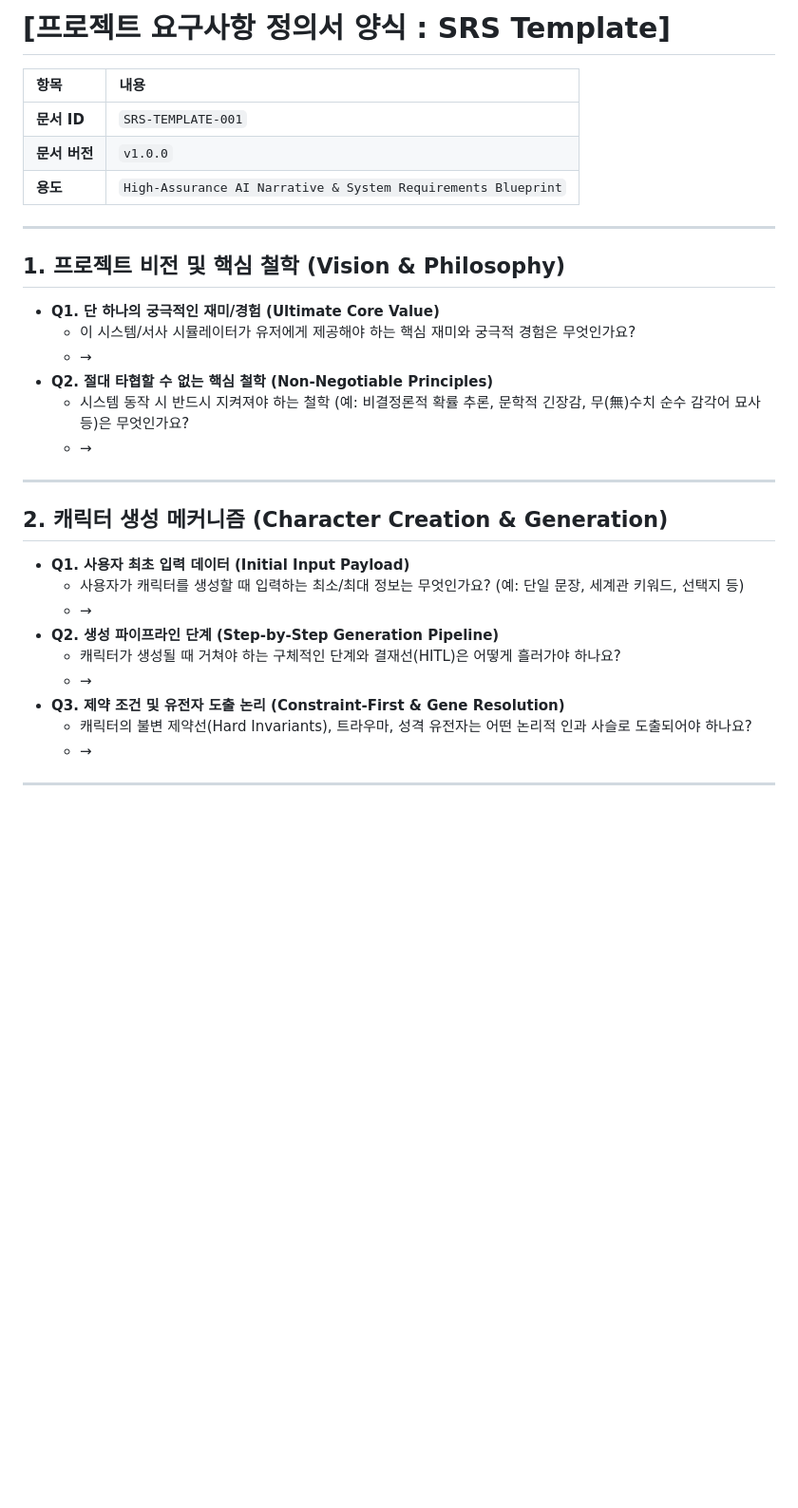
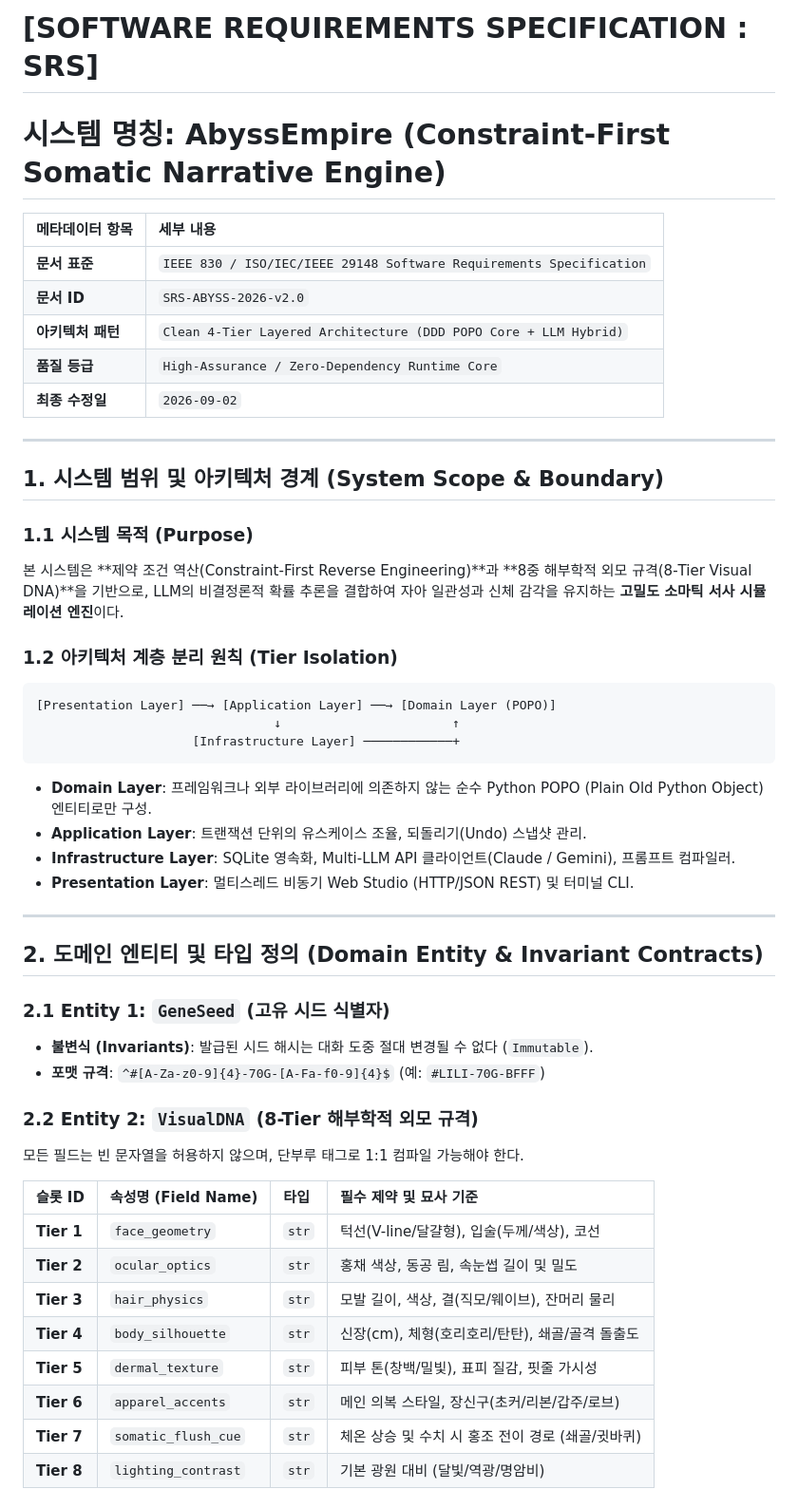
Before and after one commit to jinseobhong/Antigravity-Python-StarterKit, a Markdown page: docs/REQUIREMENTS_SPECIFICATION_TEMPLATE.md, the part around one of its changes. Shown at 95% size. Drawn GitHub-style; blank space fills up the shorter version.

````diff
--- a/docs/REQUIREMENTS_SPECIFICATION_TEMPLATE.md
+++ b/docs/REQUIREMENTS_SPECIFICATION_TEMPLATE.md
@@ -1,30 +1,51 @@
-# [프로젝트 요구사항 정의서 양식 : SRS Template]
+# [SOFTWARE REQUIREMENTS SPECIFICATION : SRS]
+# 시스템 명칭: AbyssEmpire (Constraint-First Somatic Narrative Engine)
 
-| 항목 | 내용 |
+| 메타데이터 항목 | 세부 내용 |
 | :--- | :--- |
-| **문서 ID** | `SRS-TEMPLATE-001` |
-| **문서 버전** | `v1.0.0` |
-| **용도** | `High-Assurance AI Narrative & System Requirements Blueprint` |
+| **문서 표준** | `IEEE 830 / ISO/IEC/IEEE 29148 Software Requirements Specification` |
+| **문서 ID** | `SRS-ABYSS-2026-v2.0` |
+| **아키텍처 패턴** | `Clean 4-Tier Layered Architecture (DDD POPO Core + LLM Hybrid)` |
+| **품질 등급** | `High-Assurance / Zero-Dependency Runtime Core` |
+| **최종 수정일** | `2026-09-02` |
 
 ---
 
-## 1. 프로젝트 비전 및 핵심 철학 (Vision & Philosophy)
-- **Q1. 단 하나의 궁극적인 재미/경험 (Ultimate Core Value)**
-  - 이 시스템/서사 시뮬레이터가 유저에게 제공해야 하는 핵심 재미와 궁극적 경험은 무엇인가요?
-  - →
-- **Q2. 절대 타협할 수 없는 핵심 철학 (Non-Negotiable Principles)**
-  - 시스템 동작 시 반드시 지켜져야 하는 철학 (예: 비결정론적 확률 추론, 문학적 긴장감, 무(無)수치 순수 감각어 묘사 등)은 무엇인가요?
-  - →
+## 1. 시스템 범위 및 아키텍처 경계 (System Scope & Boundary)
+
+### 1.1 시스템 목적 (Purpose)
+본 시스템은 **제약 조건 역산(Constraint-First Reverse Engineering)**과 **8중 해부학적 외모 규격(8-Tier Visual DNA)**을 기반으로, LLM의 비결정론적 확률 추론을 결합하여 자아 일관성과 신체 감각을 유지하는 **고밀도 소마틱 서사 시뮬레이션 엔진**이다.
+
+### 1.2 아키텍처 계층 분리 원칙 (Tier Isolation)
+```text
+[Presentation Layer] ──→ [Application Layer] ──→ [Domain Layer (POPO)]
+                                ↓                       ↑
+                     [Infrastructure Layer] ────────────+
+```
+- **Domain Layer**: 프레임워크나 외부 라이브러리에 의존하지 않는 순수 Python POPO (Plain Old Python Object) 엔티티로만 구성.
+- **Application Layer**: 트랜잭션 단위의 유스케이스 조율, 되돌리기(Undo) 스냅샷 관리.
+- **Infrastructure Layer**: SQLite 영속화, Multi-LLM API 클라이언트(Claude / Gemini), 프롬프트 컴파일러.
+- **Presentation Layer**: 멀티스레드 비동기 Web Studio (HTTP/JSON REST) 및 터미널 CLI.
 
 ---
 
-## 2. 캐릭터 생성 메커니즘 (Character Creation & Generation)
-- **Q1. 사용자 최초 입력 데이터 (Initial Input Payload)**
-  - 사용자가 캐릭터를 생성할 때 입력하는 최소/최대 정보는 무엇인가요? (예: 단일 문장, 세계관 키워드, 선택지 등)
-  - →
-- **Q2. 생성 파이프라인 단계 (Step-by-Step Generation Pipeline)**
-  - 캐릭터가 생성될 때 거쳐야 하는 구체적인 단계와 결재선(HITL)은 어떻게 흘러가야 하나요?
-  - →
-- **Q3. 제약 조건 및 유전자 도출 논리 (Constraint-First & Gene Resolution)**
-  - 캐릭터의 불변 제약선(Hard Invariants), 트라우마, 성격 유전자는 어떤 논리적 인과 사슬로 도출되어야 하나요?
-  - →
+## 2. 도메인 엔티티 및 타입 정의 (Domain Entity & Invariant Contracts)
+
+### 2.1 Entity 1: `GeneSeed` (고유 시드 식별자)
+- **불변식 (Invariants)**: 발급된 시드 해시는 대화 도중 절대 변경될 수 없다 (`Immutable`).
+- **포맷 규격**: `^#[A-Za-z0-9]{4}-70G-[A-Fa-f0-9]{4}$` (예: `#LILI-70G-BFFF`)
+
+### 2.2 Entity 2: `VisualDNA` (8-Tier 해부학적 외모 규격)
+모든 필드는 빈 문자열을 허용하지 않으며, 단부루 태그로 1:1 컴파일 가능해야 한다.
+
+| 슬롯 ID | 속성명 (Field Name) | 타입 | 필수 제약 및 묘사 기준 |
+| :--- | :--- | :--- | :--- |
+| **Tier 1** | `face_geometry` | `str` | 턱선(V-line/달걀형), 입술(두께/색상), 코선 |
+| **Tier 2** | `ocular_optics` | `str` | 홍채 색상, 동공 림, 속눈썹 길이 및 밀도 |
+| **Tier 3** | `hair_physics` | `str` | 모발 길이, 색상, 결(직모/웨이브), 잔머리 물리 |
+| **Tier 4** | `body_silhouette` | `str` | 신장(cm), 체형(호리호리/탄탄), 쇄골/골격 돌출도 |
+| **Tier 5** | `dermal_texture` | `str` | 피부 톤(창백/밀빛), 표피 질감, 핏줄 가시성 |
+| **Tier 6** | `apparel_accents` | `str` | 메인 의복 스타일, 장신구(초커/리본/갑주/로브) |
+| **Tier 7** | `somatic_flush_cue`| `str` | 체온 상승 및 수치 시 홍조 전이 경로 (쇄골/귓바퀴) |
+| **Tier 8** | `lighting_contrast`| `str` | 기본 광원 대비 (달빛/역광/명암비) |
+
````
Also changed, not shown: other parts of docs/REQUIREMENTS_SPECIFICATION_TEMPLATE.md (+121 -35 lines).
